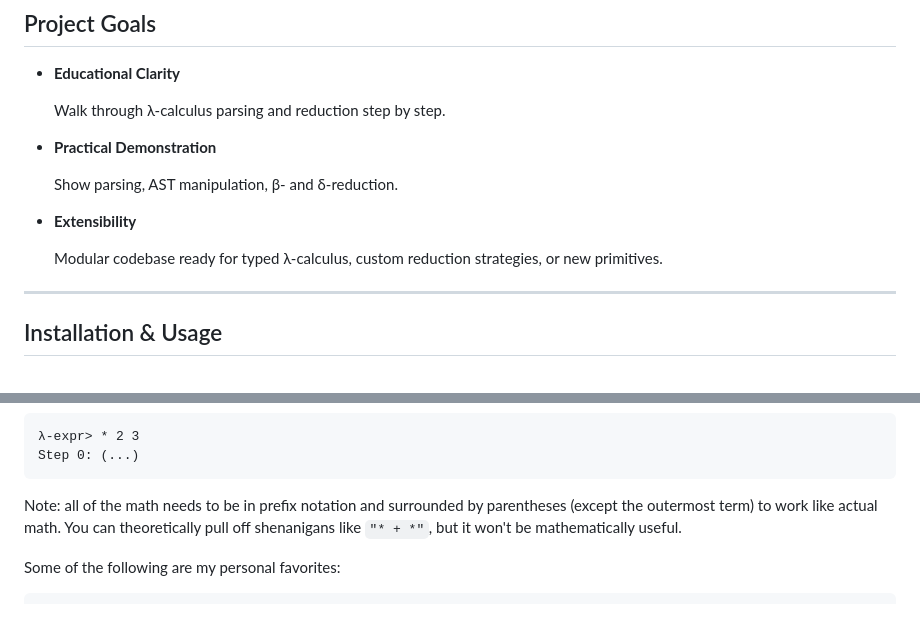
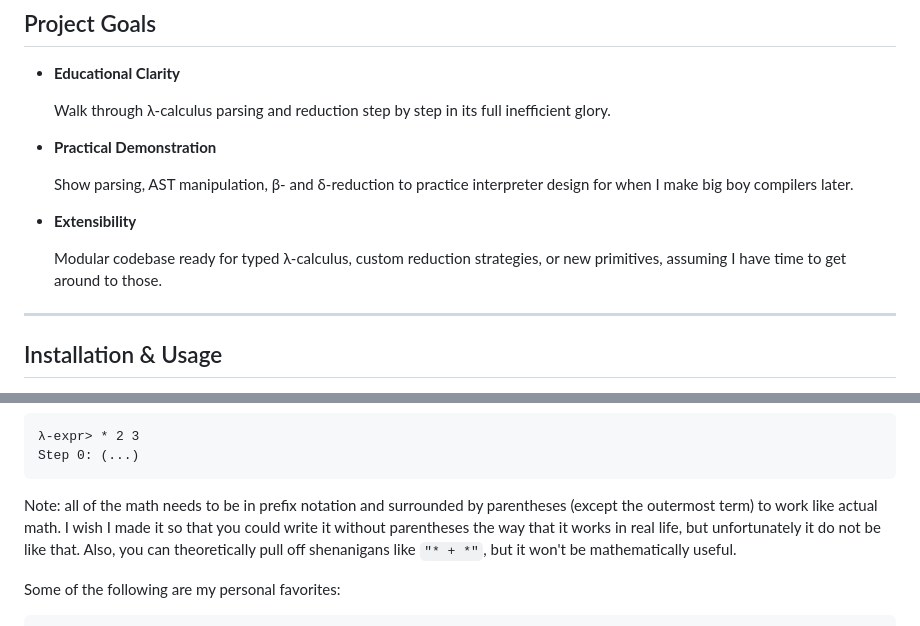
Before and after one commit to dhodgson615/Lambda-Calculus-Interpreter, a Markdown page: README.md, 2 parts joined by grey strips. Drawn GitHub-style.

````diff
--- a/README.md
+++ b/README.md
@@ -11,16 +11,18 @@ programming.
 
 - **Educational Clarity**
 
-  Walk through λ-calculus parsing and reduction step by step.
+  Walk through λ-calculus parsing and reduction step by step in its full
+  inefficient glory.
 
 - **Practical Demonstration**
 
-  Show parsing, AST manipulation, β- and δ-reduction.
+  Show parsing, AST manipulation, β- and δ-reduction to practice
+  interpreter design for when I make big boy compilers later.
 
 - **Extensibility**
 
   Modular codebase ready for typed λ-calculus, custom reduction strategies, or
-  new primitives.
+  new primitives, assuming I have time to get around to those.
 
 ---
 
@@ -51,7 +53,7 @@ programming.
   Step 0: (...)
   ```
 
-Note: all of the math needs to be in prefix notation and surrounded by parentheses (except the outermost term) to work like actual math. You can theoretically pull off shenanigans like `"* + *"`, but it won't be mathematically useful.
+Note: all of the math needs to be in prefix notation and surrounded by parentheses (except the outermost term) to work like actual math. I wish I made it so that you could write it without parentheses the way that it works in real life, but unfortunately it do not be like that. Also, you can theoretically pull off shenanigans like `"* + *"`, but it won't be mathematically useful.
 
 Some of the following are my personal favorites:
 
````
